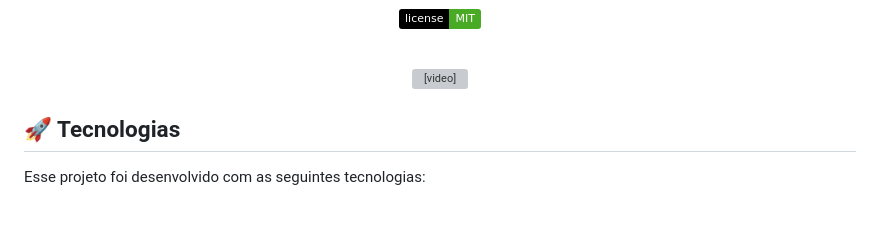
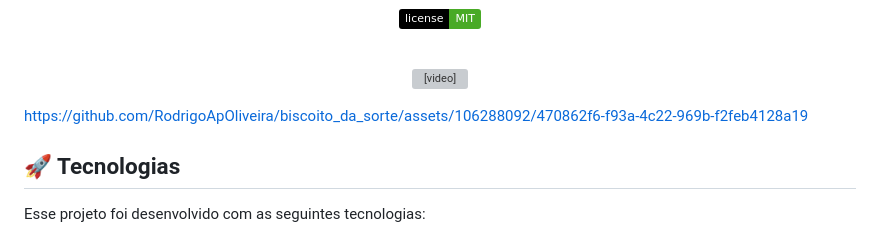
Before and after one commit to RodrigoApOliveira/biscoito_da_sorte, a Markdown page: README.md, the part around the change. GitHub-like rendering; badges without logos; blank space fills up the shorter version; grey boxes are pictures that could not be loaded.

```diff
--- a/README.md
+++ b/README.md
@@ -22,6 +22,10 @@ Do <a href="https://www.rocketseat.com.br/explorer" target="_blank">Explorer</a>
 <p align="center">
   <video alt="video do projeto biscoito da sorte" src="./src/biscoito_da_sorte.mp4" width="100%">
 </p>
+
+https://github.com/RodrigoApOliveira/biscoito_da_sorte/assets/106288092/470862f6-f93a-4c22-969b-f2feb4128a19
+
+
 
 ## 🚀 Tecnologias
 
```
